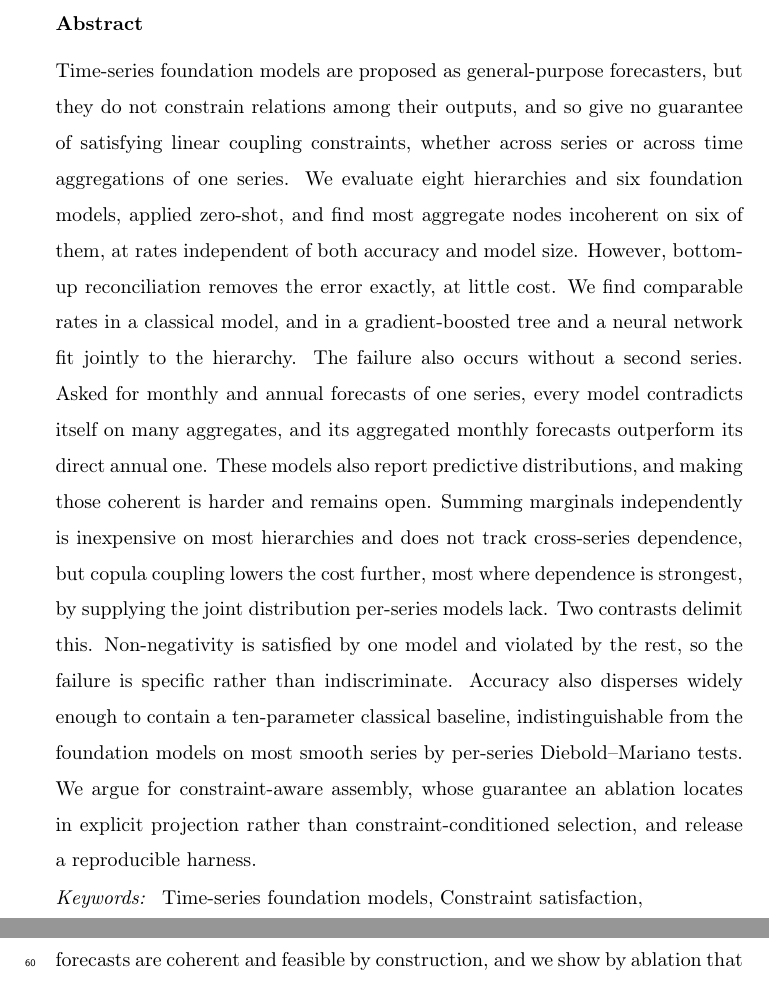
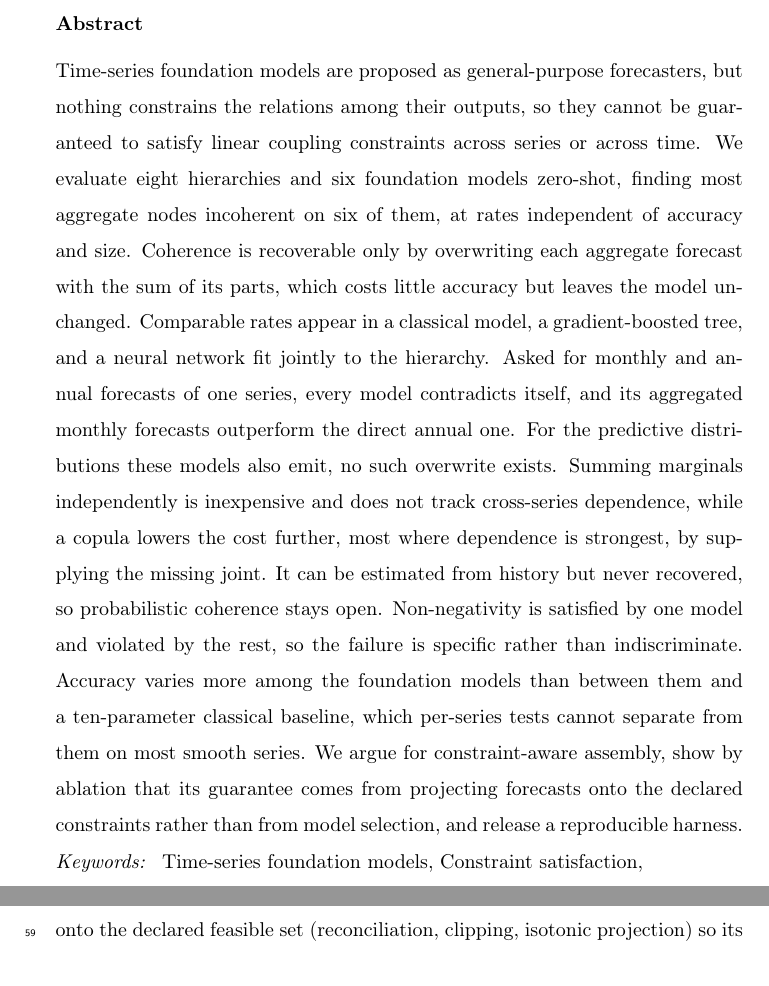
Before and after one commit to msicilia/tsfm-coherence-audit, a LaTeX paper (paper/main.tex): two parts of pages 1 and 4 of 35 before the commit and two parts of pages 1 and 3 of 35 after it, joined at a grey line, cut so that both start at the same text. Compiled offline with pdfLaTeX.

Commit message:
Revise abstract: reframe repair, cut redundancy, foreground open problem

```diff
--- a/paper/main.tex
+++ b/paper/main.tex
@@ -51,27 +51,26 @@ A Multi-Model Audit of Coherence Failures}
 %% Authors intentionally omitted for double-anonymized review (see title_page.tex).
 
 \begin{abstract}
-Time-series foundation models are proposed as general-purpose forecasters, but they do
-not constrain relations among their outputs, and so give no guarantee of satisfying
-linear coupling constraints, whether across series or across time aggregations of one
-series. We evaluate eight hierarchies and six foundation models, applied zero-shot, and
-find most aggregate nodes incoherent on six of them, at rates independent of both
-accuracy and model size. However, bottom-up reconciliation removes the error exactly, at
-little cost. We find comparable rates in a classical model, and in a
-gradient-boosted tree and a neural network fit jointly to the hierarchy. The failure also occurs without a second series. Asked for monthly
-and annual forecasts of one series, every model contradicts itself on many aggregates,
-and its aggregated monthly forecasts outperform its direct annual one. These models also report predictive
-distributions, and making those coherent is harder and remains open. Summing marginals
-independently is inexpensive on most
-hierarchies and does not track cross-series dependence, but copula coupling lowers the
-cost further, most where dependence is strongest, by supplying the joint distribution
-per-series models lack. Two contrasts delimit this. Non-negativity is satisfied
-by one model and violated by the rest, so the failure is specific rather than
-indiscriminate. Accuracy also disperses widely enough to contain a ten-parameter
-classical baseline, indistinguishable from the foundation models on most smooth series by
-per-series Diebold--Mariano tests. We argue for constraint-aware assembly, whose
-guarantee an ablation locates in explicit projection rather than constraint-conditioned
-selection, and release a reproducible harness.
+Time-series foundation models are proposed as general-purpose forecasters, but nothing
+constrains the relations among their outputs, so they cannot be guaranteed to satisfy
+linear coupling constraints across series or across time. We evaluate eight hierarchies
+and six foundation models zero-shot, finding most aggregate nodes incoherent on six of
+them, at rates independent of accuracy and size. Coherence is recoverable only by
+overwriting each aggregate forecast with the sum of its parts, which costs little
+accuracy but leaves the model unchanged. Comparable rates appear in a classical model, a
+gradient-boosted tree, and a neural network fit jointly to the hierarchy. Asked for
+monthly and annual forecasts of one series, every model contradicts itself, and its
+aggregated monthly forecasts outperform the direct annual one. For the predictive
+distributions these models also emit, no such overwrite exists. Summing marginals
+independently is inexpensive and does not track cross-series dependence, while a copula
+lowers the cost further, most where dependence is strongest, by supplying the missing
+joint. It can be estimated from history but never recovered, so probabilistic coherence
+stays open. Non-negativity is satisfied by one model and violated by the rest, so the
+failure is specific rather than indiscriminate. Accuracy varies more among the foundation
+models than between them and a ten-parameter classical baseline, which per-series tests
+cannot separate from them on most smooth series. We argue for constraint-aware assembly,
+show by ablation that its guarantee comes from projecting forecasts onto the declared
+constraints rather than from model selection, and release a reproducible harness.
 \end{abstract}
 
 \begin{keyword}
```
Also changed, not shown: paper/main.tex (4 more changed lines).
